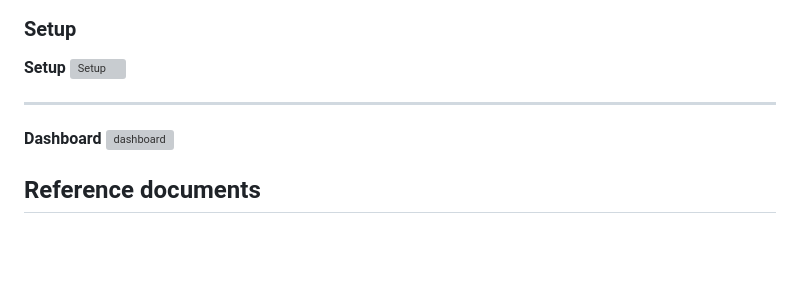
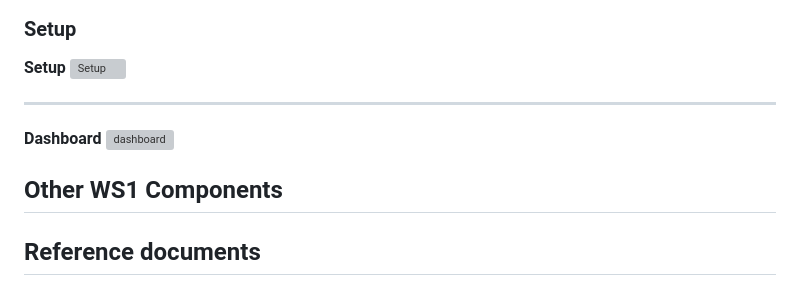
Before and after one commit to wsonetunnel/tunnel-server-observability, a Markdown page: README.md, the part around the change. GitHub-like rendering; blank space fills up the shorter version; grey boxes are pictures that could not be loaded.

```diff
--- a/README.md
+++ b/README.md
@@ -110,6 +110,8 @@ log {
 **Dashboard**
 ![dashboard](./docs/ui.gif)
 
+## Other WS1 Components
+
 ## Reference documents
 
 * [Syslog Configuration](https://docs.vmware.com/en/VMware-Workspace-ONE-UEM/services/VMware_Tunnel/GUID-471260BA-4DDC-4BFE-B8C3-FA2DDC2116A1.html)
```
